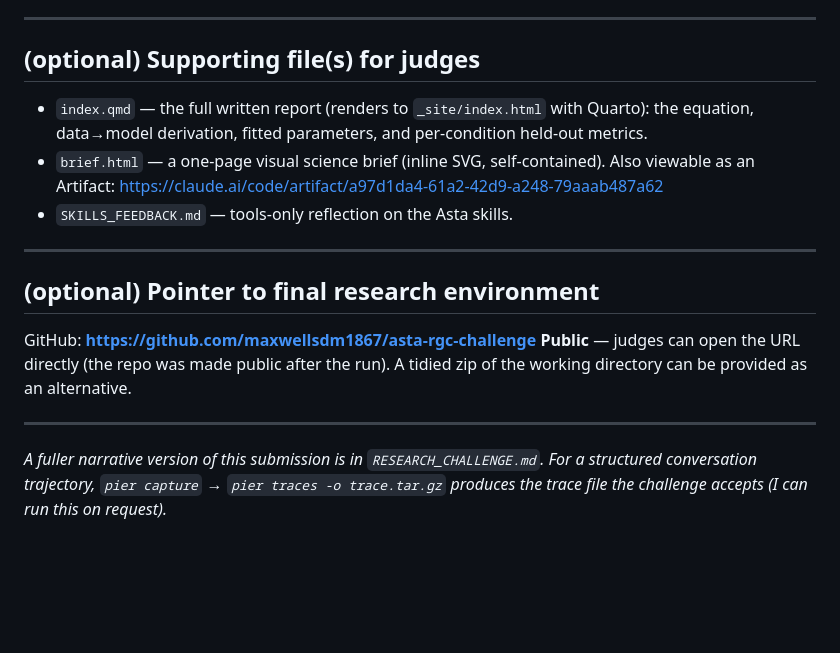
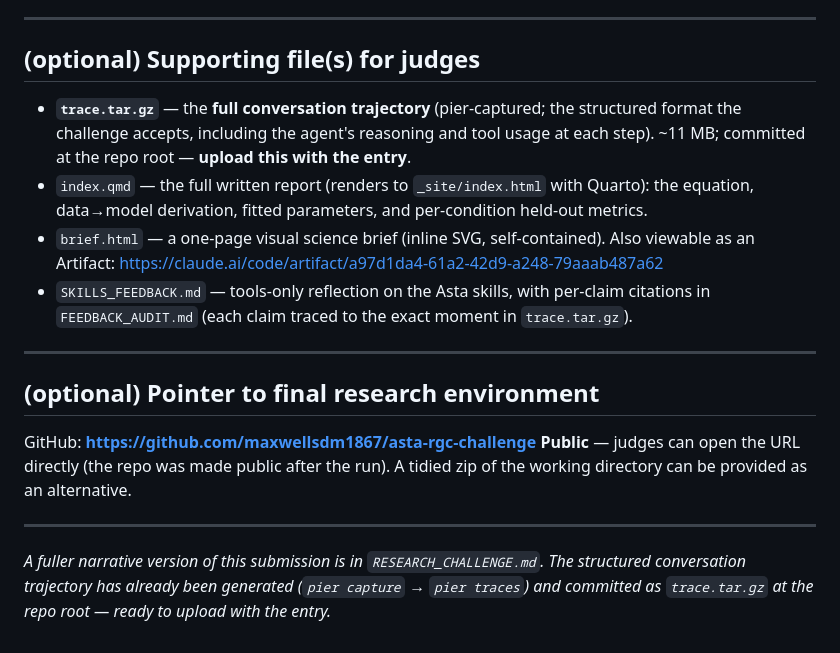
Before and after one commit to maxwellsdm1867/asta-rgc-challenge, a Markdown page: SUBMISSION.md, the part around the change. Drawn GitHub-style; blank space fills up the shorter version.

Commit message:
SUBMISSION: list trace.tar.gz as an upload-ready supporting file
The conversation trajectory is generated and committed; mark it as the primary
supporting file to upload with the entry (challenge-accepted pier format).

Co-Authored-By: Claude Opus 4.8 (1M context) <noreply@anthropic.com>

```diff
--- a/SUBMISSION.md
+++ b/SUBMISSION.md
@@ -75,11 +75,15 @@ The research agent was Claude (Claude Code, Opus 4.8).
 
 ## (optional) Supporting file(s) for judges
 
+- **`trace.tar.gz`** — the **full conversation trajectory** (pier-captured; the structured format the
+  challenge accepts, including the agent's reasoning and tool usage at each step). ~11 MB; committed
+  at the repo root — **upload this with the entry**.
 - `index.qmd` — the full written report (renders to `_site/index.html` with Quarto): the equation,
   data→model derivation, fitted parameters, and per-condition held-out metrics.
 - `brief.html` — a one-page visual science brief (inline SVG, self-contained). Also viewable as an
   Artifact: https://claude.ai/code/artifact/a97d1da4-61a2-42d9-a248-79aaab487a62
-- `SKILLS_FEEDBACK.md` — tools-only reflection on the Asta skills.
+- `SKILLS_FEEDBACK.md` — tools-only reflection on the Asta skills, with per-claim citations in
+  `FEEDBACK_AUDIT.md` (each claim traced to the exact moment in `trace.tar.gz`).
 
 ---
 
@@ -91,6 +95,6 @@ of the working directory can be provided as an alternative.
 
 ---
 
-*A fuller narrative version of this submission is in `RESEARCH_CHALLENGE.md`. For a structured
-conversation trajectory, `pier capture` → `pier traces -o trace.tar.gz` produces the trace file the
-challenge accepts (I can run this on request).*
+*A fuller narrative version of this submission is in `RESEARCH_CHALLENGE.md`. The structured
+conversation trajectory has already been generated (`pier capture` → `pier traces`) and committed as
+`trace.tar.gz` at the repo root — ready to upload with the entry.*
```
